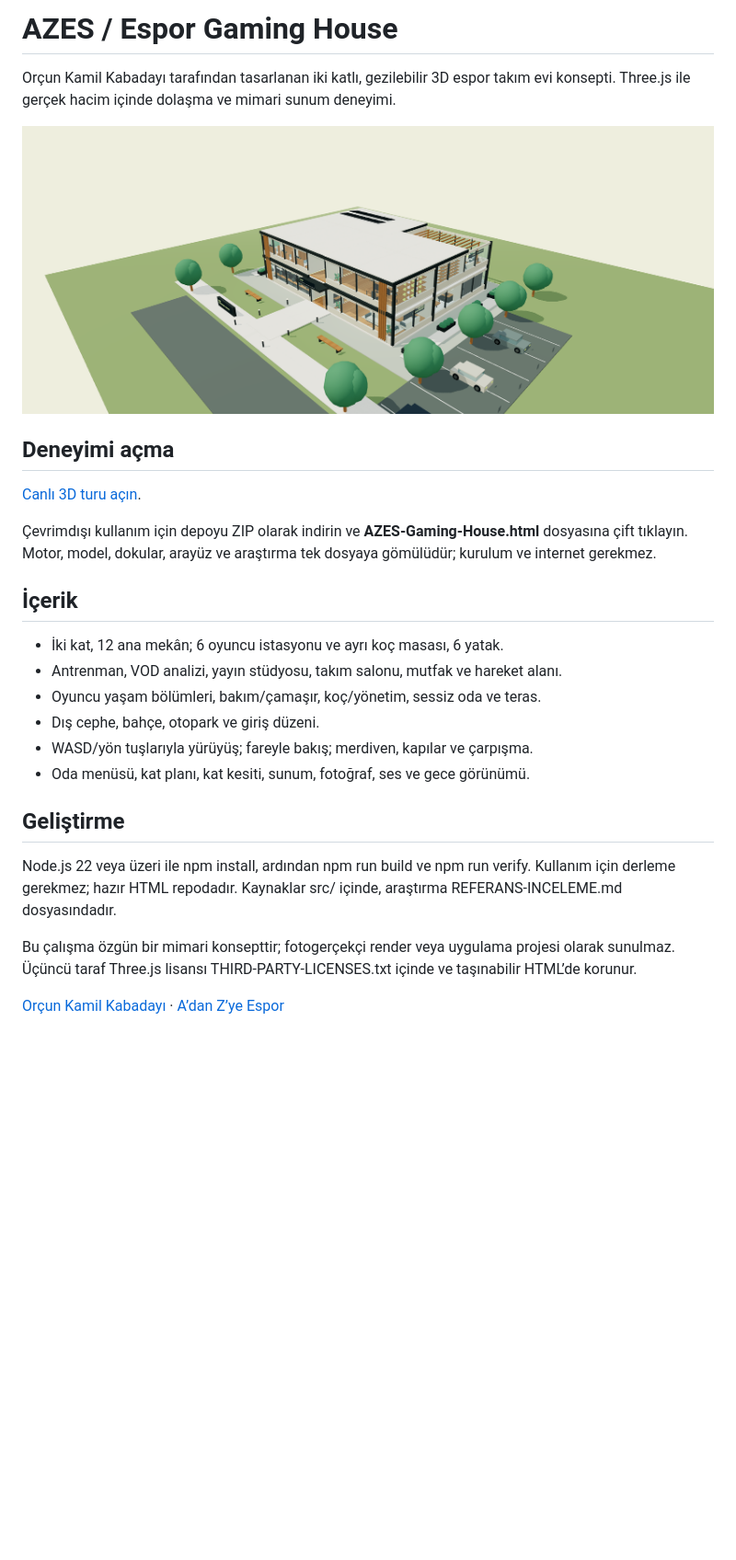
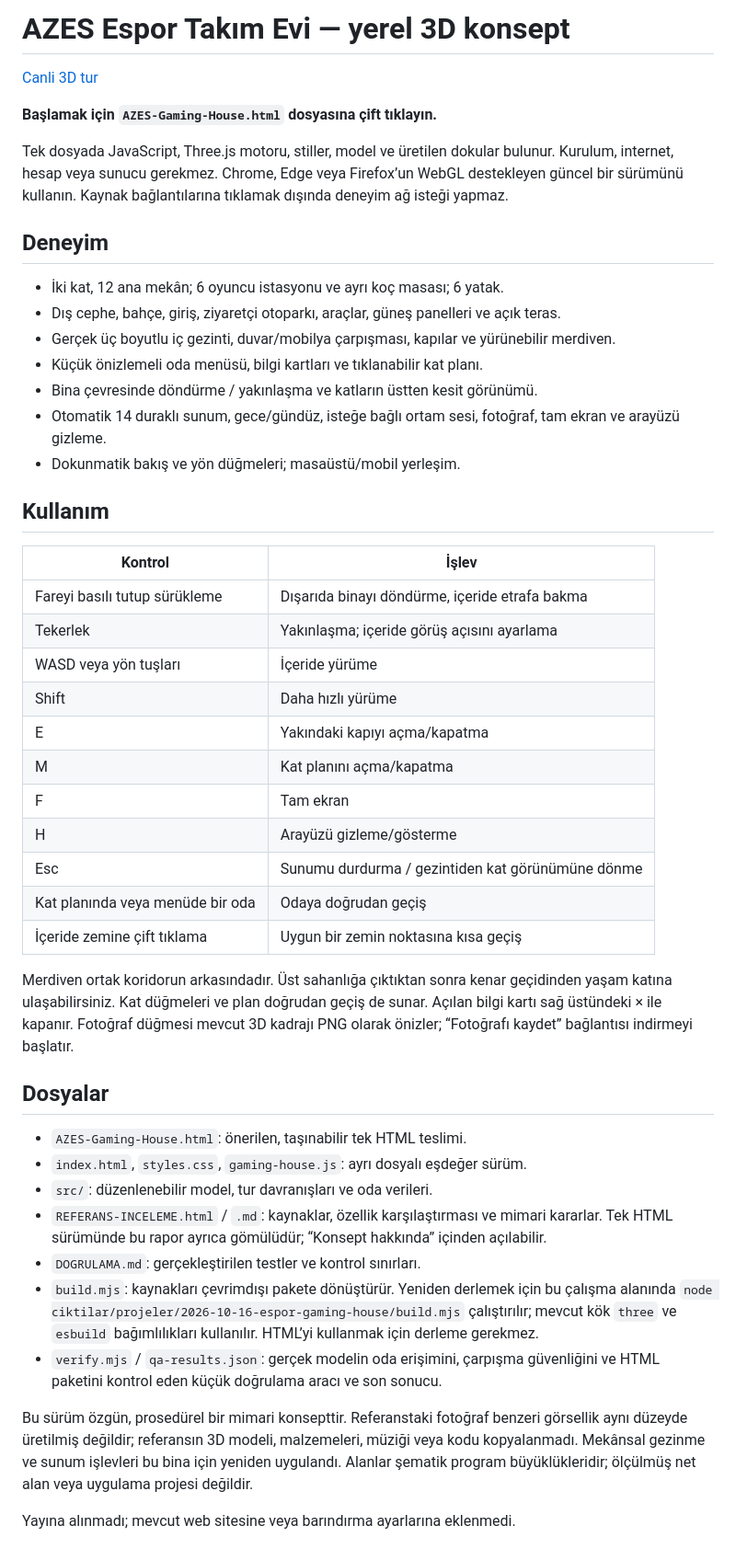
Before and after one commit to orcunkamilkabadayi/espor-gaming-house, a Markdown page: README.md, the part around the change. Shown at 92% size. Drawn GitHub-style; pictures changed too: preview.png; blank space fills up the shorter version.

Commit message:
Fix furniture stair circulation and localize team house in Turkish

```diff
--- a/README.md
+++ b/README.md
@@ -1,28 +1,49 @@
-# AZES / Espor Gaming House
+# AZES Espor Takım Evi — yerel 3D konsept
 
-Orçun Kamil Kabadayı tarafından tasarlanan iki katlı, gezilebilir 3D espor takım evi konsepti. Three.js ile gerçek hacim içinde dolaşma ve mimari sunum deneyimi.
+[Canli 3D tur](https://www.orcunkamilkabadayi.com/gaming-house/)
 
-![Gaming house dış mekânı](preview.png)
+**Başlamak için `AZES-Gaming-House.html` dosyasına çift tıklayın.**
 
-## Deneyimi açma
+Tek dosyada JavaScript, Three.js motoru, stiller, model ve üretilen dokular bulunur. Kurulum, internet, hesap veya sunucu gerekmez. Chrome, Edge veya Firefox’un WebGL destekleyen güncel bir sürümünü kullanın. Kaynak bağlantılarına tıklamak dışında deneyim ağ isteği yapmaz.
 
-[Canlı 3D turu açın](https://www.orcunkamilkabadayi.com/gaming-house/).
+## Deneyim
 
-Çevrimdışı kullanım için depoyu ZIP olarak indirin ve **AZES-Gaming-House.html** dosyasına çift tıklayın. Motor, model, dokular, arayüz ve araştırma tek dosyaya gömülüdür; kurulum ve internet gerekmez.
+- İki kat, 12 ana mekân; 6 oyuncu istasyonu ve ayrı koç masası; 6 yatak.
+- Dış cephe, bahçe, giriş, ziyaretçi otoparkı, araçlar, güneş panelleri ve açık teras.
+- Gerçek üç boyutlu iç gezinti, duvar/mobilya çarpışması, kapılar ve yürünebilir merdiven.
+- Küçük önizlemeli oda menüsü, bilgi kartları ve tıklanabilir kat planı.
+- Bina çevresinde döndürme / yakınlaşma ve katların üstten kesit görünümü.
+- Otomatik 14 duraklı sunum, gece/gündüz, isteğe bağlı ortam sesi, fotoğraf, tam ekran ve arayüzü gizleme.
+- Dokunmatik bakış ve yön düğmeleri; masaüstü/mobil yerleşim.
 
-## İçerik
+## Kullanım
 
-- İki kat, 12 ana mekân; 6 oyuncu istasyonu ve ayrı koç masası, 6 yatak.
-- Antrenman, VOD analizi, yayın stüdyosu, takım salonu, mutfak ve hareket alanı.
-- Oyuncu yaşam bölümleri, bakım/çamaşır, koç/yönetim, sessiz oda ve teras.
-- Dış cephe, bahçe, otopark ve giriş düzeni.
-- WASD/yön tuşlarıyla yürüyüş; fareyle bakış; merdiven, kapılar ve çarpışma.
-- Oda menüsü, kat planı, kat kesiti, sunum, fotoğraf, ses ve gece görünümü.
+| Kontrol | İşlev |
+| --- | --- |
+| Fareyi basılı tutup sürükleme | Dışarıda binayı döndürme, içeride etrafa bakma |
+| Tekerlek | Yakınlaşma; içeride görüş açısını ayarlama |
+| WASD veya yön tuşları | İçeride yürüme |
+| Shift | Daha hızlı yürüme |
+| E | Yakındaki kapıyı açma/kapatma |
+| M | Kat planını açma/kapatma |
+| F | Tam ekran |
+| H | Arayüzü gizleme/gösterme |
+| Esc | Sunumu durdurma / gezintiden kat görünümüne dönme |
+| Kat planında veya menüde bir oda | Odaya doğrudan geçiş |
+| İçeride zemine çift tıklama | Uygun bir zemin noktasına kısa geçiş |
 
-## Geliştirme
+Merdiven ortak koridorun arkasındadır. Üst sahanlığa çıktıktan sonra kenar geçidinden yaşam katına ulaşabilirsiniz. Kat düğmeleri ve plan doğrudan geçiş de sunar. Açılan bilgi kartı sağ üstündeki × ile kapanır. Fotoğraf düğmesi mevcut 3D kadrajı PNG olarak önizler; “Fotoğrafı kaydet” bağlantısı indirmeyi başlatır.
 
-Node.js 22 veya üzeri ile npm install, ardından npm run build ve npm run verify. Kullanım için derleme gerekmez; hazır HTML repodadır. Kaynaklar src/ içinde, araştırma REFERANS-INCELEME.md dosyasındadır.
+## Dosyalar
 
-Bu çalışma özgün bir mimari konsepttir; fotogerçekçi render veya uygulama projesi olarak sunulmaz. Üçüncü taraf Three.js lisansı THIRD-PARTY-LICENSES.txt içinde ve taşınabilir HTML’de korunur.
+- `AZES-Gaming-House.html`: önerilen, taşınabilir tek HTML teslimi.
+- `index.html`, `styles.css`, `gaming-house.js`: ayrı dosyalı eşdeğer sürüm.
+- `src/`: düzenlenebilir model, tur davranışları ve oda verileri.
+- `REFERANS-INCELEME.html` / `.md`: kaynaklar, özellik karşılaştırması ve mimari kararlar. Tek HTML sürümünde bu rapor ayrıca gömülüdür; “Konsept hakkında” içinden açılabilir.
+- `DOGRULAMA.md`: gerçekleştirilen testler ve kontrol sınırları.
+- `build.mjs`: kaynakları çevrimdışı pakete dönüştürür. Yeniden derlemek için bu çalışma alanında `node ciktilar/projeler/2026-10-16-espor-gaming-house/build.mjs` çalıştırılır; mevcut kök `three` ve `esbuild` bağımlılıkları kullanılır. HTML’yi kullanmak için derleme gerekmez.
+- `verify.mjs` / `qa-results.json`: gerçek modelin oda erişimini, çarpışma güvenliğini ve HTML paketini kontrol eden küçük doğrulama aracı ve son sonucu.
 
-[Orçun Kamil Kabadayı](https://www.orcunkamilkabadayi.com/) · [A’dan Z’ye Espor](https://www.adanzyeespor.com/)
+Bu sürüm özgün, prosedürel bir mimari konsepttir. Referanstaki fotoğraf benzeri görsellik aynı düzeyde üretilmiş değildir; referansın 3D modeli, malzemeleri, müziği veya kodu kopyalanmadı. Mekânsal gezinme ve sunum işlevleri bu bina için yeniden uygulandı. Alanlar şematik program büyüklükleridir; ölçülmüş net alan veya uygulama projesi değildir.
+
+Yayına alınmadı; mevcut web sitesine veya barındırma ayarlarına eklenmedi.
```
Also changed, not shown: DUZELTMELER-2026-10-17.md (added, +11 -0 lines), REFERANS-INCELEME.md (+13 -13 lines), 9 other files.
